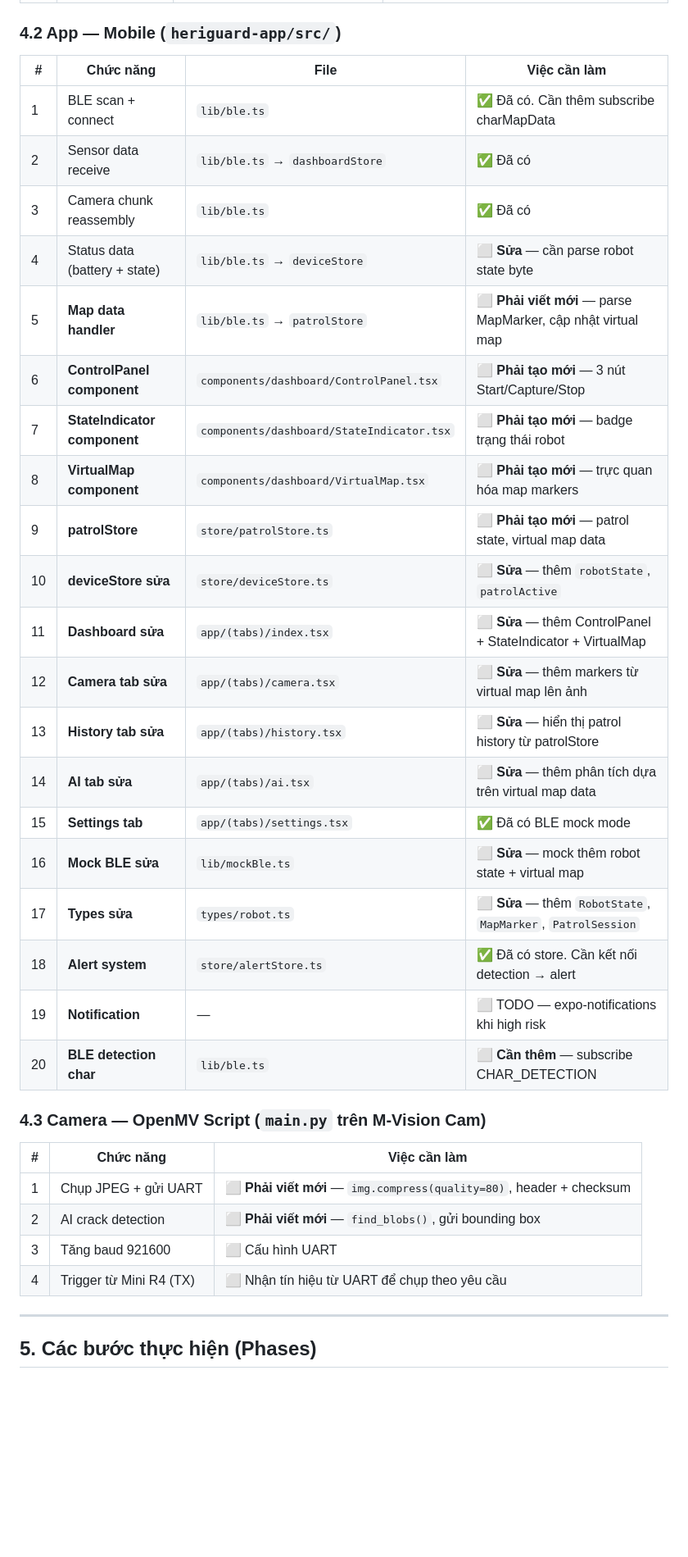
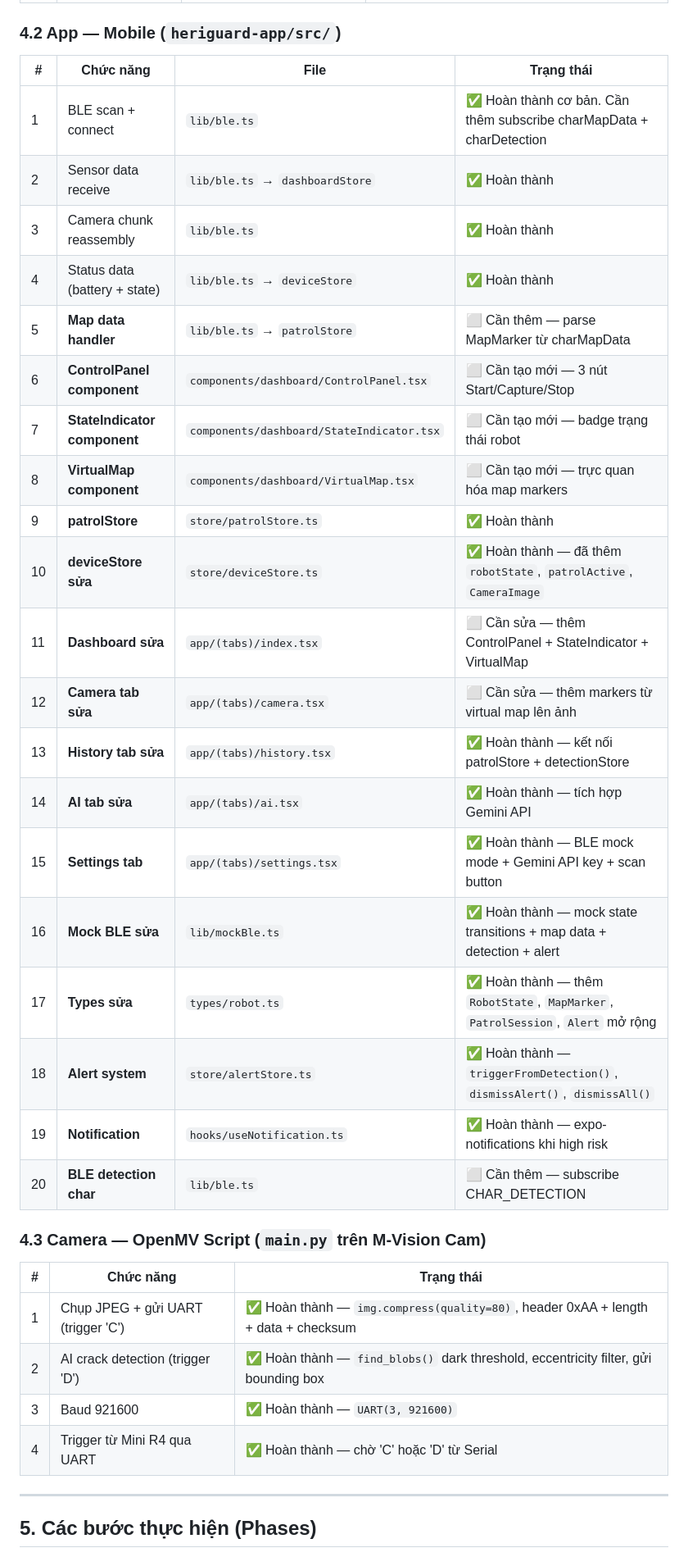
Before and after one commit to thaolinh247/heriguard_b4_full_project, a Markdown page: PLAN.md, the part around one of its changes. Shown at 82% size. Drawn GitHub-style; blank space fills up the shorter version.

```diff
--- a/PLAN.md
+++ b/PLAN.md
@@ -204,37 +204,37 @@ Vòng lặp chính (~20-50ms mỗi cycle):
 
 ### 4.2 App — Mobile (`heriguard-app/src/`)
 
-| # | Chức năng | File | Việc cần làm |
-|---|-----------|------|-------------|
-| 1 | BLE scan + connect | `lib/ble.ts` | ✅ Đã có. Cần thêm subscribe charMapData |
-| 2 | Sensor data receive | `lib/ble.ts` → `dashboardStore` | ✅ Đã có |
-| 3 | Camera chunk reassembly | `lib/ble.ts` | ✅ Đã có |
-| 4 | Status data (battery + state) | `lib/ble.ts` → `deviceStore` | ⬜ **Sửa** — cần parse robot state byte |
-| 5 | **Map data handler** | `lib/ble.ts` → `patrolStore` | ⬜ **Phải viết mới** — parse MapMarker, cập nhật virtual map |
-| 6 | **ControlPanel component** | `components/dashboard/ControlPanel.tsx` | ⬜ **Phải tạo mới** — 3 nút Start/Capture/Stop |
-| 7 | **StateIndicator component** | `components/dashboard/StateIndicator.tsx` | ⬜ **Phải tạo mới** — badge trạng thái robot |
-| 8 | **VirtualMap component** | `components/dashboard/VirtualMap.tsx` | ⬜ **Phải tạo mới** — trực quan hóa map markers |
-| 9 | **patrolStore** | `store/patrolStore.ts` | ⬜ **Phải tạo mới** — patrol state, virtual map data |
-| 10 | **deviceStore sửa** | `store/deviceStore.ts` | ⬜ **Sửa** — thêm `robotState`, `patrolActive` |
-| 11 | **Dashboard sửa** | `app/(tabs)/index.tsx` | ⬜ **Sửa** — thêm ControlPanel + StateIndicator + VirtualMap |
-| 12 | **Camera tab sửa** | `app/(tabs)/camera.tsx` | ⬜ **Sửa** — thêm markers từ virtual map lên ảnh |
-| 13 | **History tab sửa** | `app/(tabs)/history.tsx` | ⬜ **Sửa** — hiển thị patrol history từ patrolStore |
-| 14 | **AI tab sửa** | `app/(tabs)/ai.tsx` | ⬜ **Sửa** — thêm phân tích dựa trên virtual map data |
-| 15 | **Settings tab** | `app/(tabs)/settings.tsx` | ✅ Đã có BLE mock mode |
-| 16 | **Mock BLE sửa** | `lib/mockBle.ts` | ⬜ **Sửa** — mock thêm robot state + virtual map |
-| 17 | **Types sửa** | `types/robot.ts` | ⬜ **Sửa** — thêm `RobotState`, `MapMarker`, `PatrolSession` |
-| 18 | **Alert system** | `store/alertStore.ts` | ✅ Đã có store. Cần kết nối detection → alert |
-| 19 | **Notification** | — | ⬜ TODO — expo-notifications khi high risk |
-| 20 | **BLE detection char** | `lib/ble.ts` | ⬜ **Cần thêm** — subscribe CHAR_DETECTION |
+| # | Chức năng | File | Trạng thái |
+|---|-----------|------|-----------|
+| 1 | BLE scan + connect | `lib/ble.ts` | ✅ Hoàn thành cơ bản. Cần thêm subscribe charMapData + charDetection |
+| 2 | Sensor data receive | `lib/ble.ts` → `dashboardStore` | ✅ Hoàn thành |
+| 3 | Camera chunk reassembly | `lib/ble.ts` | ✅ Hoàn thành |
+| 4 | Status data (battery + state) | `lib/ble.ts` → `deviceStore` | ✅ Hoàn thành |
+| 5 | **Map data handler** | `lib/ble.ts` → `patrolStore` | ⬜ Cần thêm — parse MapMarker từ charMapData |
+| 6 | **ControlPanel component** | `components/dashboard/ControlPanel.tsx` | ⬜ Cần tạo mới — 3 nút Start/Capture/Stop |
+| 7 | **StateIndicator component** | `components/dashboard/StateIndicator.tsx` | ⬜ Cần tạo mới — badge trạng thái robot |
+| 8 | **VirtualMap component** | `components/dashboard/VirtualMap.tsx` | ⬜ Cần tạo mới — trực quan hóa map markers |
+| 9 | **patrolStore** | `store/patrolStore.ts` | ✅ Hoàn thành |
+| 10 | **deviceStore sửa** | `store/deviceStore.ts` | ✅ Hoàn thành — đã thêm `robotState`, `patrolActive`, `CameraImage` |
+| 11 | **Dashboard sửa** | `app/(tabs)/index.tsx` | ⬜ Cần sửa — thêm ControlPanel + StateIndicator + VirtualMap |
+| 12 | **Camera tab sửa** | `app/(tabs)/camera.tsx` | ⬜ Cần sửa — thêm markers từ virtual map lên ảnh |
+| 13 | **History tab sửa** | `app/(tabs)/history.tsx` | ✅ Hoàn thành — kết nối patrolStore + detectionStore |
+| 14 | **AI tab sửa** | `app/(tabs)/ai.tsx` | ✅ Hoàn thành — tích hợp Gemini API |
+| 15 | **Settings tab** | `app/(tabs)/settings.tsx` | ✅ Hoàn thành — BLE mock mode + Gemini API key + scan button |
+| 16 | **Mock BLE sửa** | `lib/mockBle.ts` | ✅ Hoàn thành — mock state transitions + map data + detection + alert |
+| 17 | **Types sửa** | `types/robot.ts` | ✅ Hoàn thành — thêm `RobotState`, `MapMarker`, `PatrolSession`, `Alert` mở rộng |
+| 18 | **Alert system** | `store/alertStore.ts` | ✅ Hoàn thành — `triggerFromDetection()`, `dismissAlert()`, `dismissAll()` |
+| 19 | **Notification** | `hooks/useNotification.ts` | ✅ Hoàn thành — expo-notifications khi high risk |
+| 20 | **BLE detection char** | `lib/ble.ts` | ⬜ Cần thêm — subscribe CHAR_DETECTION |
 
 ### 4.3 Camera — OpenMV Script (`main.py` trên M-Vision Cam)
 
-| # | Chức năng | Việc cần làm |
-|---|-----------|-------------|
-| 1 | Chụp JPEG + gửi UART | ⬜ **Phải viết mới** — `img.compress(quality=80)`, header + checksum |
-| 2 | AI crack detection | ⬜ **Phải viết mới** — `find_blobs()`, gửi bounding box |
-| 3 | Tăng baud 921600 | ⬜ Cấu hình UART |
-| 4 | Trigger từ Mini R4 (TX) | ⬜ Nhận tín hiệu từ UART để chụp theo yêu cầu |
+| # | Chức năng | Trạng thái |
+|---|-----------|-----------|
+| 1 | Chụp JPEG + gửi UART (trigger 'C') | ✅ Hoàn thành — `img.compress(quality=80)`, header 0xAA + length + data + checksum |
+| 2 | AI crack detection (trigger 'D') | ✅ Hoàn thành — `find_blobs()` dark threshold, eccentricity filter, gửi bounding box |
+| 3 | Baud 921600 | ✅ Hoàn thành — `UART(3, 921600)` |
+| 4 | Trigger từ Mini R4 qua UART | ✅ Hoàn thành — chờ 'C' hoặc 'D' từ Serial |
 
 ---
 
```
Also changed, not shown: other parts of PLAN.md (+84 -172 lines), TONG-HOP-DU-AN.md (added, +408 -0 lines).
